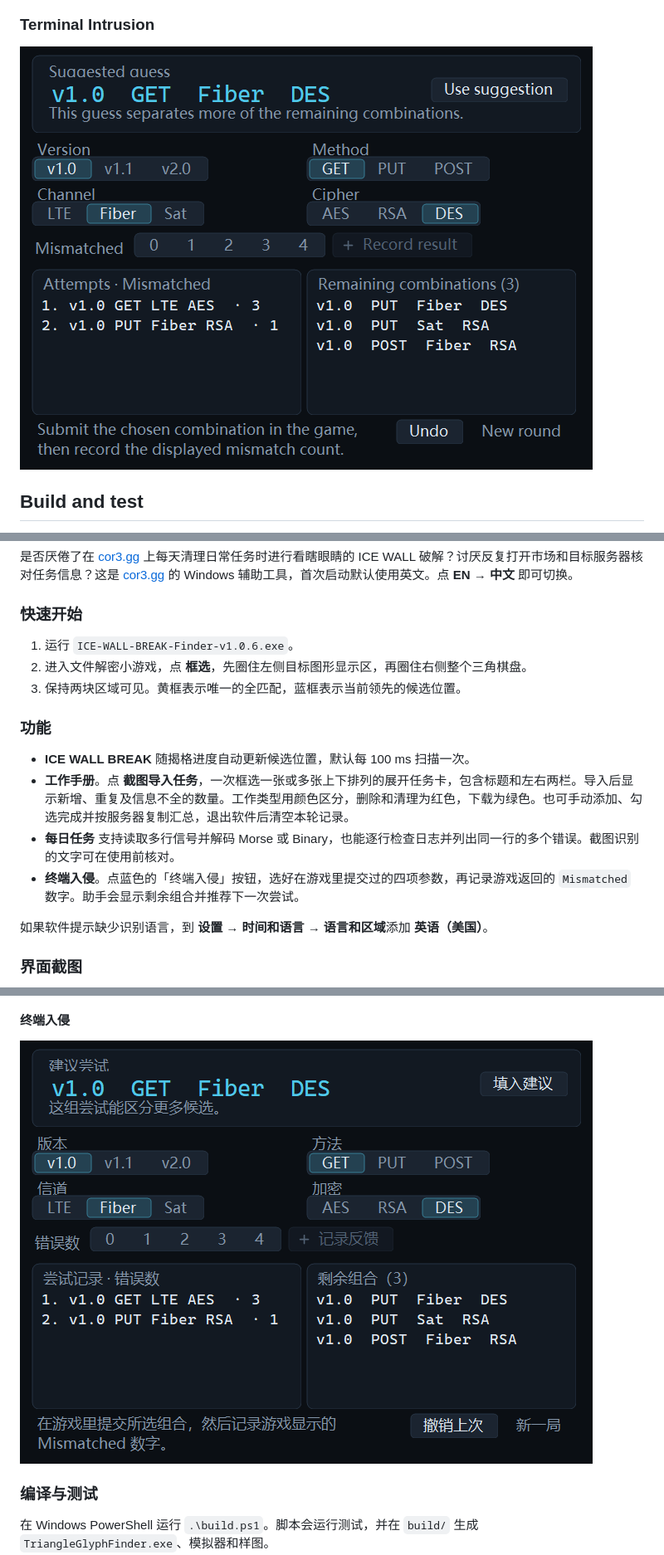
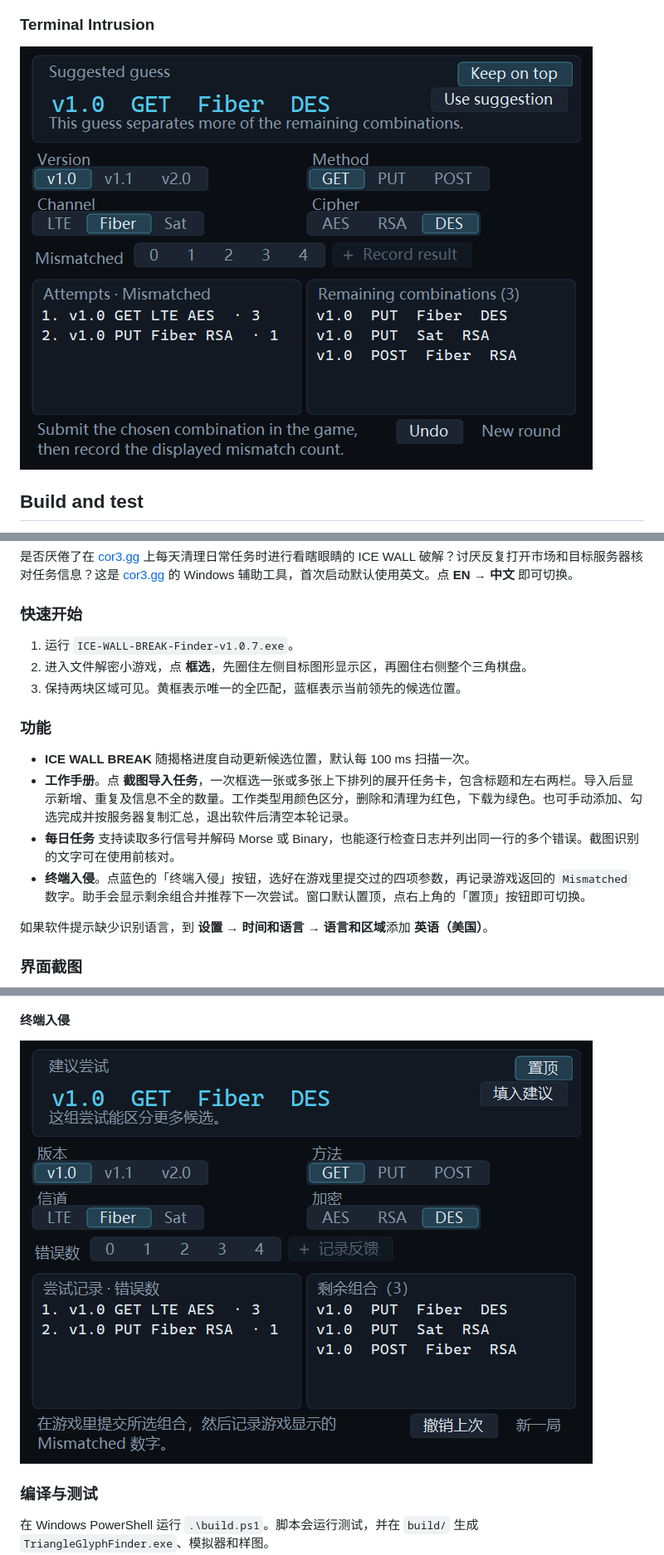
Before and after one commit to pocket-orrery/cor3-ice-wall-break-and-dailies-tool, a Markdown page: README.md, 3 parts joined by grey strips. Shown at 83% size. Rendered like a GitHub page; pictures changed too: docs/screenshots/terminal-zh.png, docs/screenshots/terminal.png.

```diff
--- a/README.md
+++ b/README.md
@@ -59,7 +59,7 @@ Run `.\build.ps1` in PowerShell on Windows. The script runs the checks and puts
 
 ### 快速开始
 
-1. 运行 `ICE-WALL-BREAK-Finder-v1.0.6.exe`。
+1. 运行 `ICE-WALL-BREAK-Finder-v1.0.7.exe`。
 2. 进入文件解密小游戏，点 **框选**，先圈住左侧目标图形显示区，再圈住右侧整个三角棋盘。
 3. 保持两块区域可见。黄框表示唯一的全匹配，蓝框表示当前领先的候选位置。
 
@@ -68,7 +68,7 @@ Run `.\build.ps1` in PowerShell on Windows. The script runs the checks and puts
 - **ICE WALL BREAK** 随揭格进度自动更新候选位置，默认每 100 ms 扫描一次。
 - **工作手册**。点 **截图导入任务**，一次框选一张或多张上下排列的展开任务卡，包含标题和左右两栏。导入后显示新增、重复及信息不全的数量。工作类型用颜色区分，删除和清理为红色，下载为绿色。也可手动添加、勾选完成并按服务器复制汇总，退出软件后清空本轮记录。
 - **每日任务** 支持读取多行信号并解码 Morse 或 Binary，也能逐行检查日志并列出同一行的多个错误。截图识别的文字可在使用前核对。
-- **终端入侵**。点蓝色的「终端入侵」按钮，选好在游戏里提交过的四项参数，再记录游戏返回的 `Mismatched` 数字。助手会显示剩余组合并推荐下一次尝试。
+- **终端入侵**。点蓝色的「终端入侵」按钮，选好在游戏里提交过的四项参数，再记录游戏返回的 `Mismatched` 数字。助手会显示剩余组合并推荐下一次尝试。窗口默认置顶，点右上角的「置顶」按钮即可切换。
 
 如果软件提示缺少识别语言，到 **设置 → 时间和语言 → 语言和区域**添加 **英语（美国）**。
 
```
Also changed, not shown: other parts of README.md (+2 -2 lines), 3 other files.
